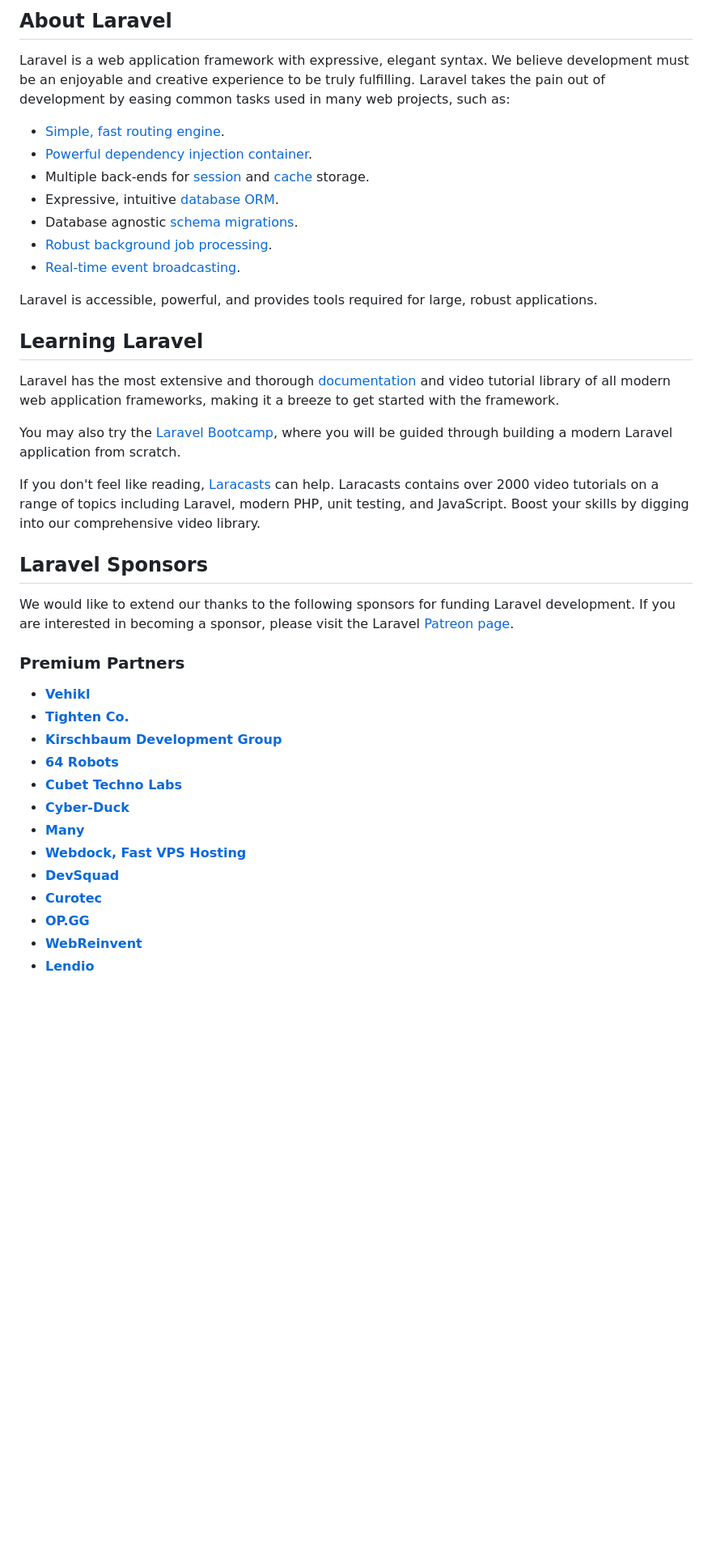
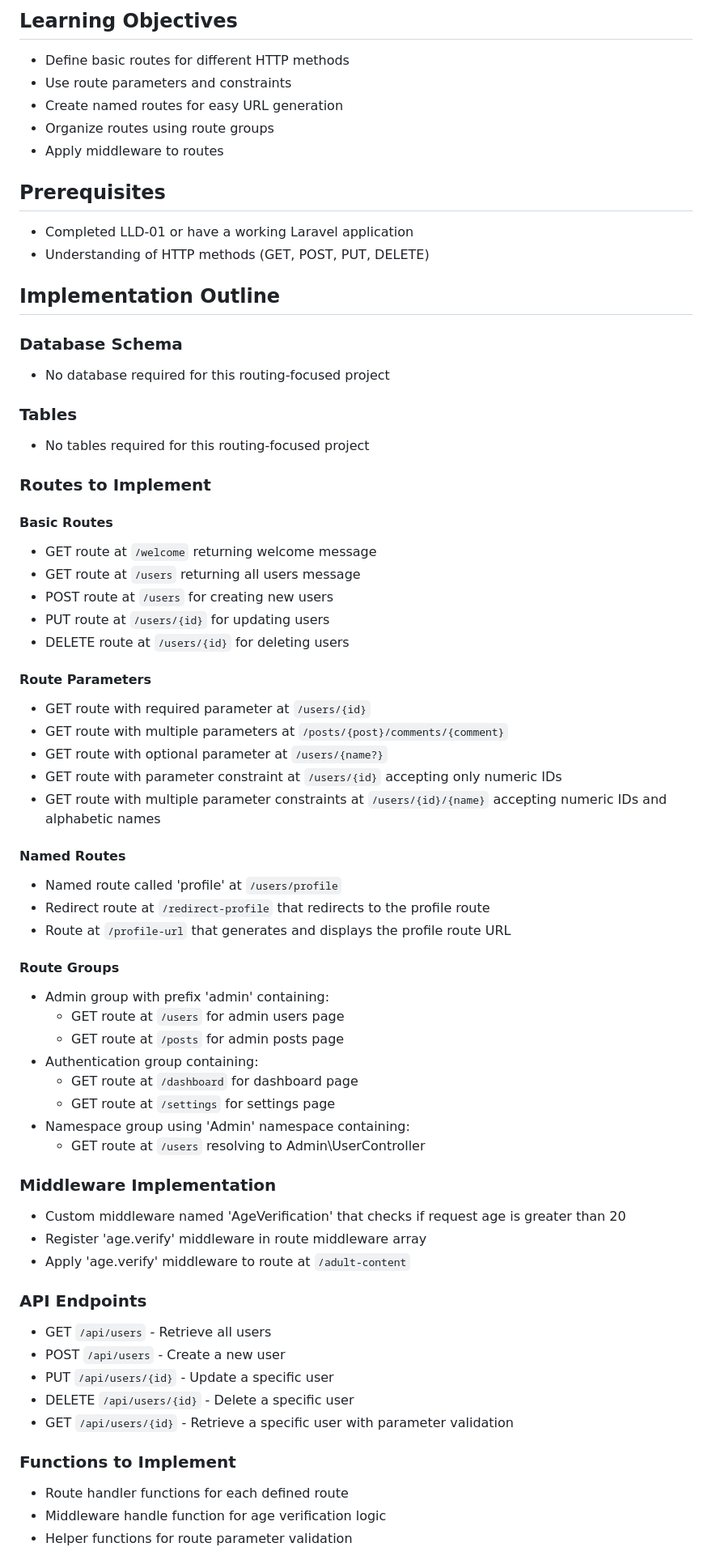
Before and after one commit to abhayraj-ops/Laravel-Docs, a Markdown page: LLD-2/README.md, the part around one of its changes. Shown at 81% size. GitHub-like rendering; blank space fills up the shorter version.

```diff
--- a/LLD-2/README.md
+++ b/LLD-2/README.md
@@ -9,43 +5,67 @@
 
-## About Laravel
+## Learning Objectives
+- Define basic routes for different HTTP methods
+- Use route parameters and constraints
+- Create named routes for easy URL generation
+- Organize routes using route groups
+- Apply middleware to routes
 
-Laravel is a web application framework with expressive, elegant syntax. We believe development must be an enjoyable and creative experience to be truly fulfilling. Laravel takes the pain out of development by easing common tasks used in many web projects, such as:
+## Prerequisites
+- Completed LLD-01 or have a working Laravel application
+- Understanding of HTTP methods (GET, POST, PUT, DELETE)
 
-- [Simple, fast routing engine](https://laravel.com/docs/routing).
-- [Powerful dependency injection container](https://laravel.com/docs/container).
-- Multiple back-ends for [session](https://laravel.com/docs/session) and [cache](https://laravel.com/docs/cache) storage.
-- Expressive, intuitive [database ORM](https://laravel.com/docs/eloquent).
-- Database agnostic [schema migrations](https://laravel.com/docs/migrations).
-- [Robust background job processing](https://laravel.com/docs/queues).
-- [Real-time event broadcasting](https://laravel.com/docs/broadcasting).
+## Implementation Outline
 
-Laravel is accessible, powerful, and provides tools required for large, robust applications.
+### Database Schema
+- No database required for this routing-focused project
 
-## Learning Laravel
+### Tables
+- No tables required for this routing-focused project
 
-Laravel has the most extensive and thorough [documentation](https://laravel.com/docs) and video tutorial library of all modern web application frameworks, making it a breeze to get started with the framework.
+### Routes to Implement
+#### Basic Routes
+- GET route at `/welcome` returning welcome message
+- GET route at `/users` returning all users message
+- POST route at `/users` for creating new users
+- PUT route at `/users/{id}` for updating users
+- DELETE route at `/users/{id}` for deleting users
 
-You may also try the [Laravel Bootcamp](https://bootcamp.laravel.com), where you will be guided through building a modern Laravel application from scratch.
+#### Route Parameters
+- GET route with required parameter at `/users/{id}`
+- GET route with multiple parameters at `/posts/{post}/comments/{comment}`
+- GET route with optional parameter at `/users/{name?}`
+- GET route with parameter constraint at `/users/{id}` accepting only numeric IDs
+- GET route with multiple parameter constraints at `/users/{id}/{name}` accepting numeric IDs and alphabetic names
 
-If you don't feel like reading, [Laracasts](https://laracasts.com) can help. Laracasts contains over 2000 video tutorials on a range of topics including Laravel, modern PHP, unit testing, and JavaScript. Boost your skills by digging into our comprehensive video library.
+#### Named Routes
+- Named route called 'profile' at `/users/profile`
+- Redirect route at `/redirect-profile` that redirects to the profile route
+- Route at `/profile-url` that generates and displays the profile route URL
 
-## Laravel Sponsors
+#### Route Groups
+- Admin group with prefix 'admin' containing:
+  - GET route at `/users` for admin users page
+  - GET route at `/posts` for admin posts page
+- Authentication group containing:
+  - GET route at `/dashboard` for dashboard page
+  - GET route at `/settings` for settings page
+- Namespace group using 'Admin' namespace containing:
+  - GET route at `/users` resolving to Admin\UserController
 
-We would like to extend our thanks to the following sponsors for funding Laravel development. If you are interested in becoming a sponsor, please visit the Laravel [Patreon page](https://patreon.com/taylorotwell).
+### Middleware Implementation
+- Custom middleware named 'AgeVerification' that checks if request age is greater than 20
+- Register 'age.verify' middleware in route middleware array
+- Apply 'age.verify' middleware to route at `/adult-content`
 
-### Premium Partners
+### API Endpoints
+- GET `/api/users` - Retrieve all users
+- POST `/api/users` - Create a new user
+- PUT `/api/users/{id}` - Update a specific user
+- DELETE `/api/users/{id}` - Delete a specific user
+- GET `/api/users/{id}` - Retrieve a specific user with parameter validation
 
-- **[Vehikl](https://vehikl.com/)**
-- **[Tighten Co.](https://tighten.co)**
-- **[Kirschbaum Development Group](https://kirschbaumdevelopment.com)**
-- **[64 Robots](https://64robots.com)**
-- **[Cubet Techno Labs](https://cubettech.com)**
-- **[Cyber-Duck](https://cyber-duck.co.uk)**
-- **[Many](https://www.many.co.uk)**
-- **[Webdock, Fast VPS Hosting](https://www.webdock.io/en)**
-- **[DevSquad](https://devsquad.com)**
-- **[Curotec](https://www.curotec.com/services/technologies/laravel/)**
-- **[OP.GG](https://op.gg)**
-- **[WebReinvent](https://webreinvent.com/?utm_source=laravel&utm_medium=github&utm_campaign=patreon-sponsors)**
-- **[Lendio](https://lendio.com)**
+### Functions to Implement
+- Route handler functions for each defined route
+- Middleware handle function for age verification logic
+- Helper functions for route parameter validation
 
```
Also changed, not shown: other parts of LLD-2/README.md (+17 -20 lines), LLD-3/README.md (+72 -52 lines).
